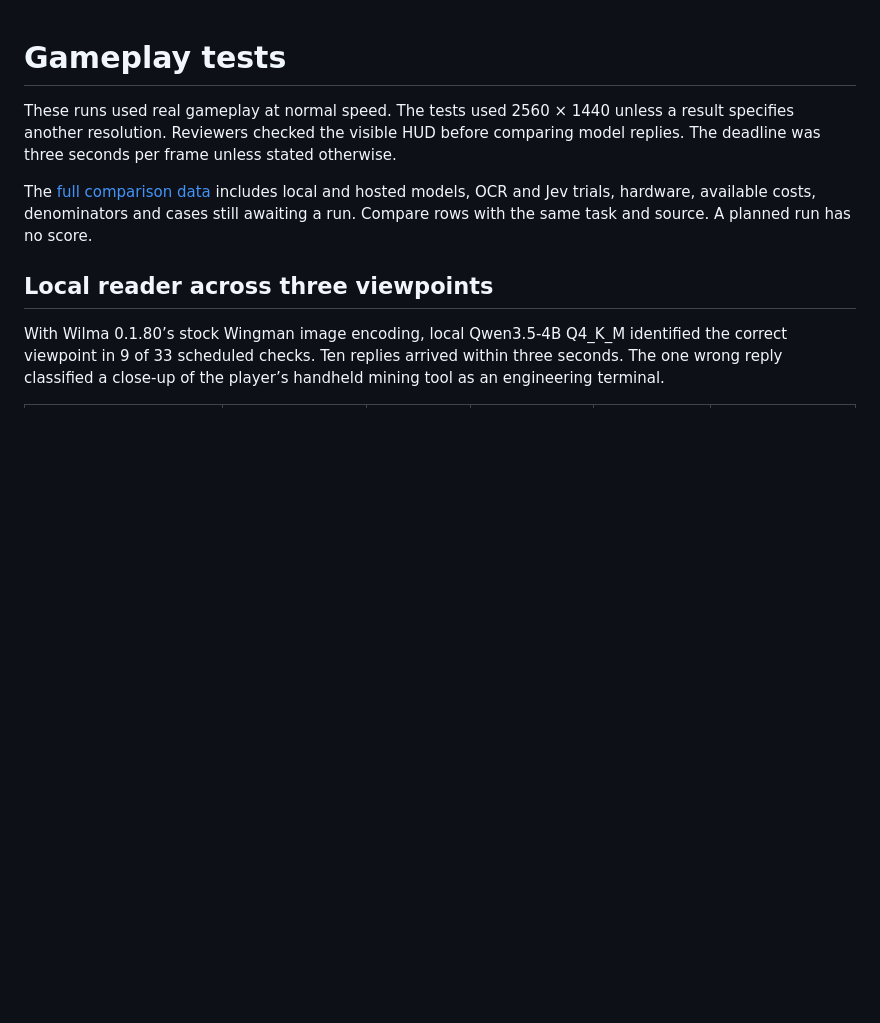
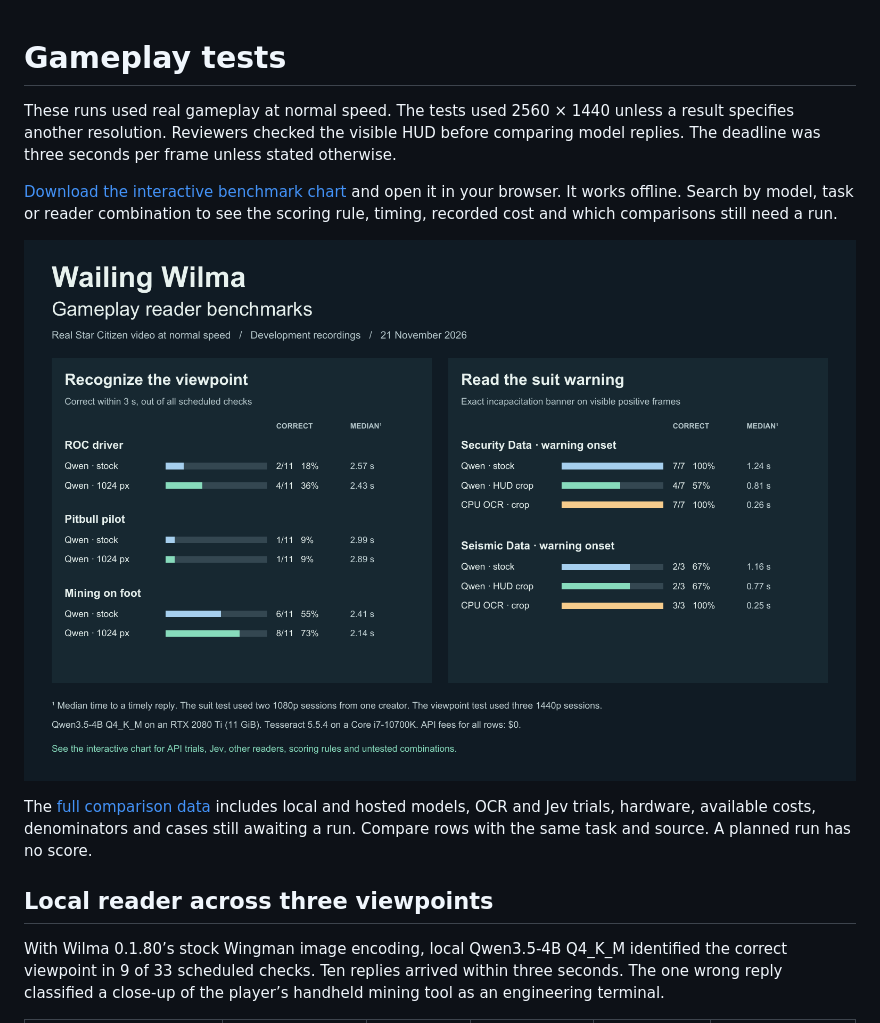
Before and after one commit to Fowlplaychiken/Wailing-Wilma, a Markdown page: docs/gameplay-tests.md, the part around the change. Rendered like a GitHub page; pictures changed too: docs/reader-overview.png (added); blank space fills up the shorter version.

Commit message:
Share matched gameplay results and the searchable offline trial ledger

```diff
--- a/docs/gameplay-tests.md
+++ b/docs/gameplay-tests.md
@@ -1,6 +1,10 @@
 # Gameplay tests
 
 These runs used real gameplay at normal speed. The tests used 2560 × 1440 unless a result specifies another resolution. Reviewers checked the visible HUD before comparing model replies. The deadline was three seconds per frame unless stated otherwise.
+
+[Download the interactive benchmark chart](https://github.com/Fowlplaychiken/Wailing-Wilma/releases/download/benchmarks-2026-11-21/wilma-reader-results.html) and open it in your browser. It works offline. Search by model, task or reader combination to see the scoring rule, timing, recorded cost and which comparisons still need a run.
+
+![Paired tests on an RTX 2080 Ti and Core i7-10700K. A smaller image helped the local model recognize some viewpoints. CPU OCR read a specific suit banner faster in both tested recordings.](https://raw.githubusercontent.com/Fowlplaychiken/Wailing-Wilma/NewRepo/docs/reader-overview.png)
 
 The [full comparison data](https://github.com/Fowlplaychiken/Wailing-Wilma/blob/NewRepo/docs/reader-trials.csv) includes local and hosted models, OCR and Jev trials, hardware, available costs, denominators and cases still awaiting a run. Compare rows with the same task and source. A planned run has no score.
 
```
Also changed, not shown: README.md (+1 -1 lines), 2 other files.
